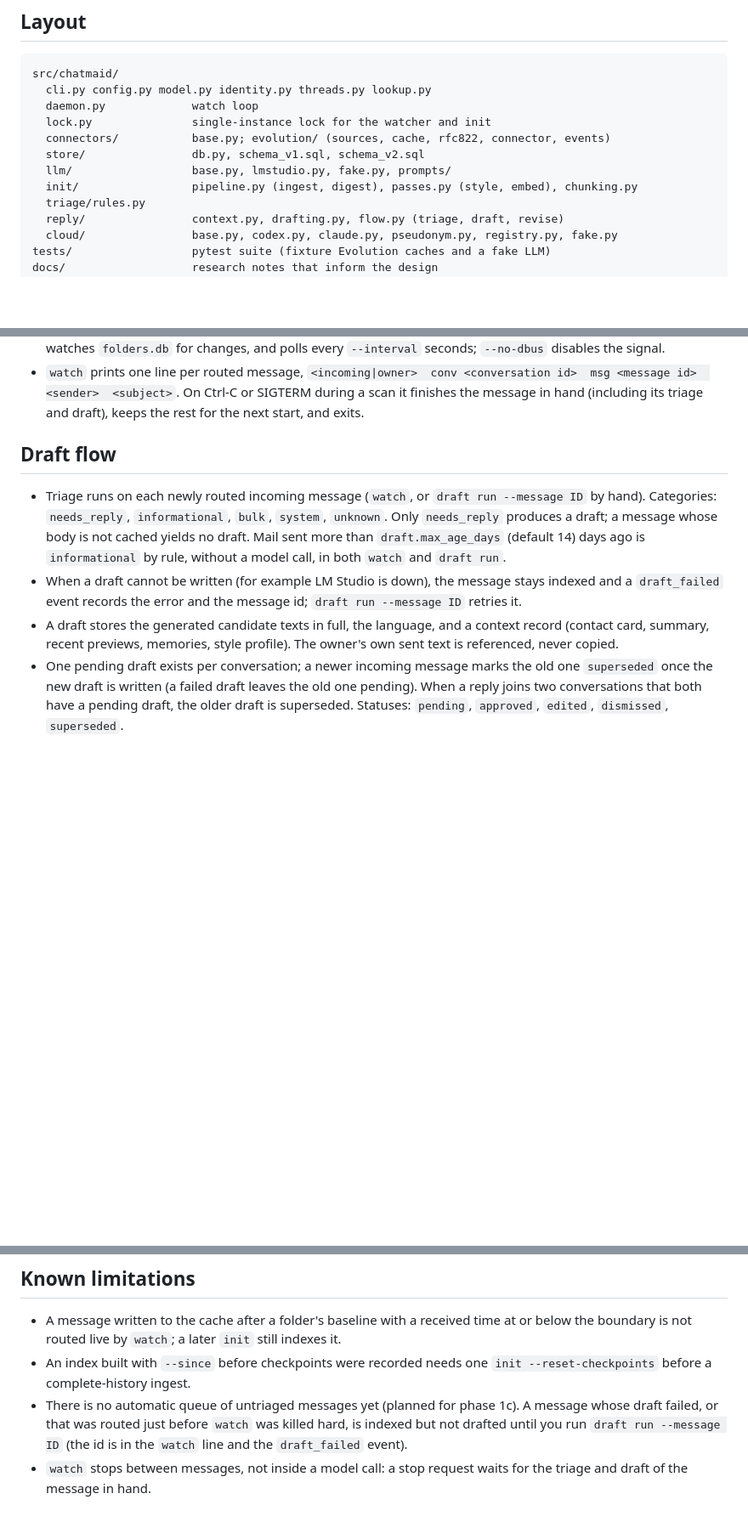
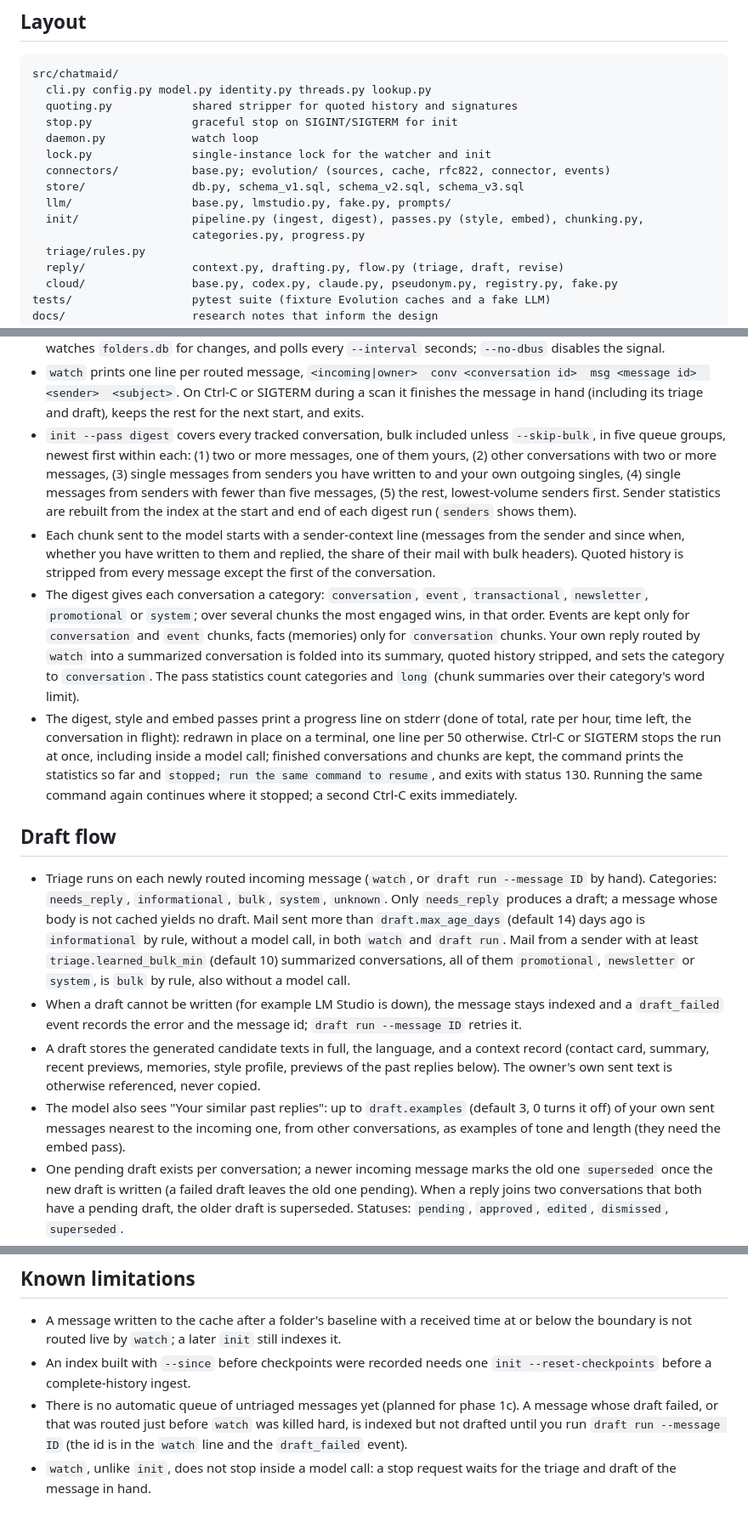
Before and after one commit to yu17/Chatmaid, a Markdown page: README.md, 3 parts joined by grey strips. Shown at 85% size. GitHub-like rendering; blank space fills up the shorter version.

Commit message:
docs: digest queue, categories, progress and stop/resume; spec marked implemented
Co-Authored-By: Claude Opus 5.5 <noreply@anthropic.com>

````diff
--- a/README.md
+++ b/README.md
@@ -34,12 +34,15 @@ A UI comes later; research notes are in [`docs/research/`](docs/research/README.
 ```
 src/chatmaid/
   cli.py config.py model.py identity.py threads.py lookup.py
+  quoting.py            shared stripper for quoted history and signatures
+  stop.py               graceful stop on SIGINT/SIGTERM for init
   daemon.py             watch loop
   lock.py               single-instance lock for the watcher and init
   connectors/           base.py; evolution/ (sources, cache, rfc822, connector, events)
-  store/                db.py, schema_v1.sql, schema_v2.sql
+  store/                db.py, schema_v1.sql, schema_v2.sql, schema_v3.sql
   llm/                  base.py, lmstudio.py, fake.py, prompts/
-  init/                 pipeline.py (ingest, digest), passes.py (style, embed), chunking.py
+  init/                 pipeline.py (ingest, digest), passes.py (style, embed), chunking.py,
+                        categories.py, progress.py
   triage/rules.py
   reply/                context.py, drafting.py, flow.py (triage, draft, revise)
   cloud/                base.py, codex.py, claude.py, pseudonym.py, registry.py, fake.py
@@ -114,6 +118,32 @@ Notes:
   id>  msg <message id>  <sender>  <subject>`. On Ctrl-C or SIGTERM during a scan
   it finishes the message in hand (including its triage and draft), keeps the
   rest for the next start, and exits.
+- `init --pass digest` covers every tracked conversation, bulk included unless
+  `--skip-bulk`, in five queue groups, newest first within each: (1) two or more
+  messages, one of them yours, (2) other conversations with two or more messages,
+  (3) single messages from senders you have written to and your own outgoing
+  singles, (4) single messages from senders with fewer than five messages,
+  (5) the rest, lowest-volume senders first. Sender statistics are rebuilt from
+  the index at the start and end of each digest run (`senders` shows them).
+- Each chunk sent to the model starts with a sender-context line (messages from
+  the sender and since when, whether you have written to them and replied, the
+  share of their mail with bulk headers). Quoted history is stripped from every
+  message except the first of the conversation.
+- The digest gives each conversation a category: `conversation`, `event`,
+  `transactional`, `newsletter`, `promotional` or `system`; over several chunks
+  the most engaged wins, in that order. Events are kept only for `conversation`
+  and `event` chunks, facts (memories) only for `conversation` chunks. Your own
+  reply routed by `watch` into a summarized conversation is folded into its
+  summary, quoted history stripped, and sets the category to `conversation`.
+  The pass statistics count categories and `long` (chunk summaries over their
+  category's word limit).
+- The digest, style and embed passes print a progress line on stderr (done of
+  total, rate per hour, time left, the conversation in flight): redrawn in place
+  on a terminal, one line per 50 otherwise. Ctrl-C or SIGTERM stops the run at
+  once, including inside a model call; finished conversations and chunks are
+  kept, the command prints the statistics so far and `stopped; run the same
+  command to resume`, and exits with status 130. Running the same command again
+  continues where it stopped; a second Ctrl-C exits immediately.
 
 ## Draft flow
 
@@ -122,13 +152,21 @@ Notes:
   `system`, `unknown`. Only `needs_reply` produces a draft; a message whose body
   is not cached yields no draft. Mail sent more than `draft.max_age_days`
   (default 14) days ago is `informational` by rule, without a model call, in
-  both `watch` and `draft run`.
+  both `watch` and `draft run`. Mail from a sender with at least
+  `triage.learned_bulk_min` (default 10) summarized conversations, all of them
+  `promotional`, `newsletter` or `system`, is `bulk` by rule, also without a
+  model call.
 - When a draft cannot be written (for example LM Studio is down), the message
   stays indexed and a `draft_failed` event records the error and the message id;
   `draft run --message ID` retries it.
 - A draft stores the generated candidate texts in full, the language, and a
   context record (contact card, summary, recent previews, memories, style
-  profile). The owner's own sent text is referenced, never copied.
+  profile, previews of the past replies below). The owner's own sent text is
+  otherwise referenced, never copied.
+- The model also sees "Your similar past replies": up to `draft.examples`
+  (default 3, 0 turns it off) of your own sent messages nearest to the incoming
+  one, from other conversations, as examples of tone and length (they need the
+  embed pass).
 - One pending draft exists per conversation; a newer incoming message marks the
   old one `superseded` once the new draft is written (a failed draft leaves the
   old one pending). When a reply joins two conversations that both have a pending
@@ -221,5 +259,5 @@ with a canned prompt that carries no mail content.
   A message whose draft failed, or that was routed just before `watch` was
   killed hard, is indexed but not drafted until you run `draft run --message
   ID` (the id is in the `watch` line and the `draft_failed` event).
-- `watch` stops between messages, not inside a model call: a stop request waits
-  for the triage and draft of the message in hand.
+- `watch`, unlike `init`, does not stop inside a model call: a stop request
+  waits for the triage and draft of the message in hand.
````
Also changed, not shown: other parts of README.md (+6 -5 lines), 1 other file.
